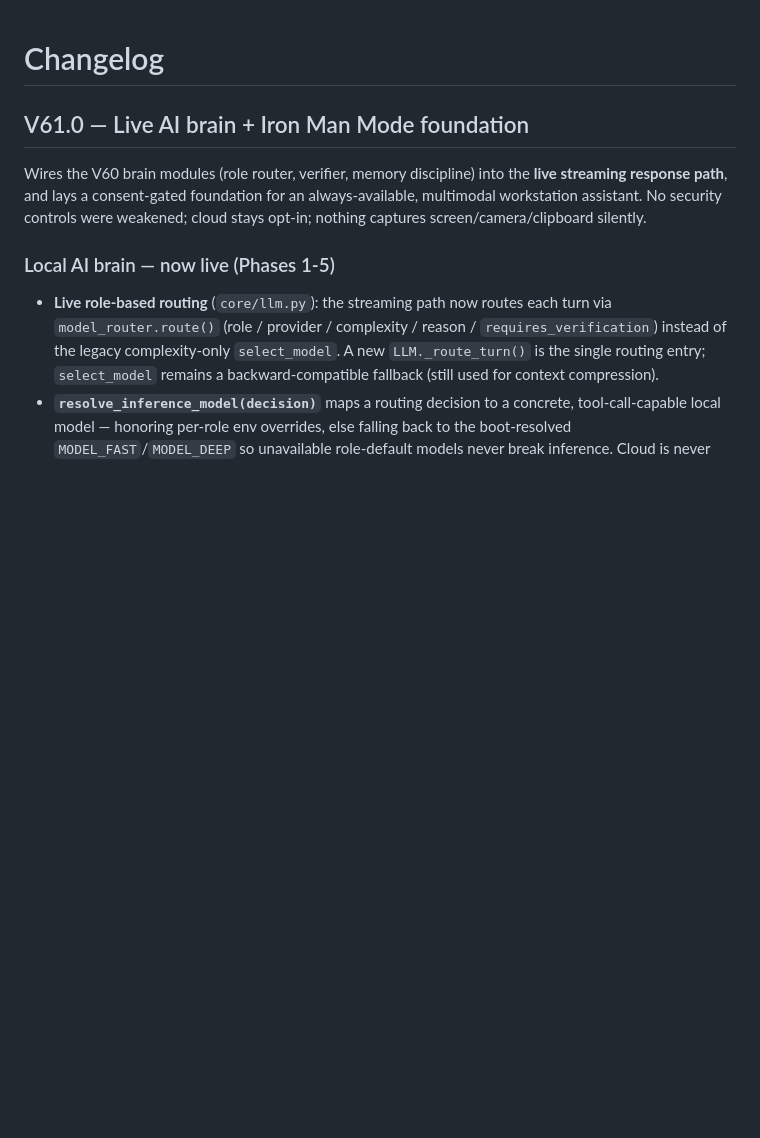
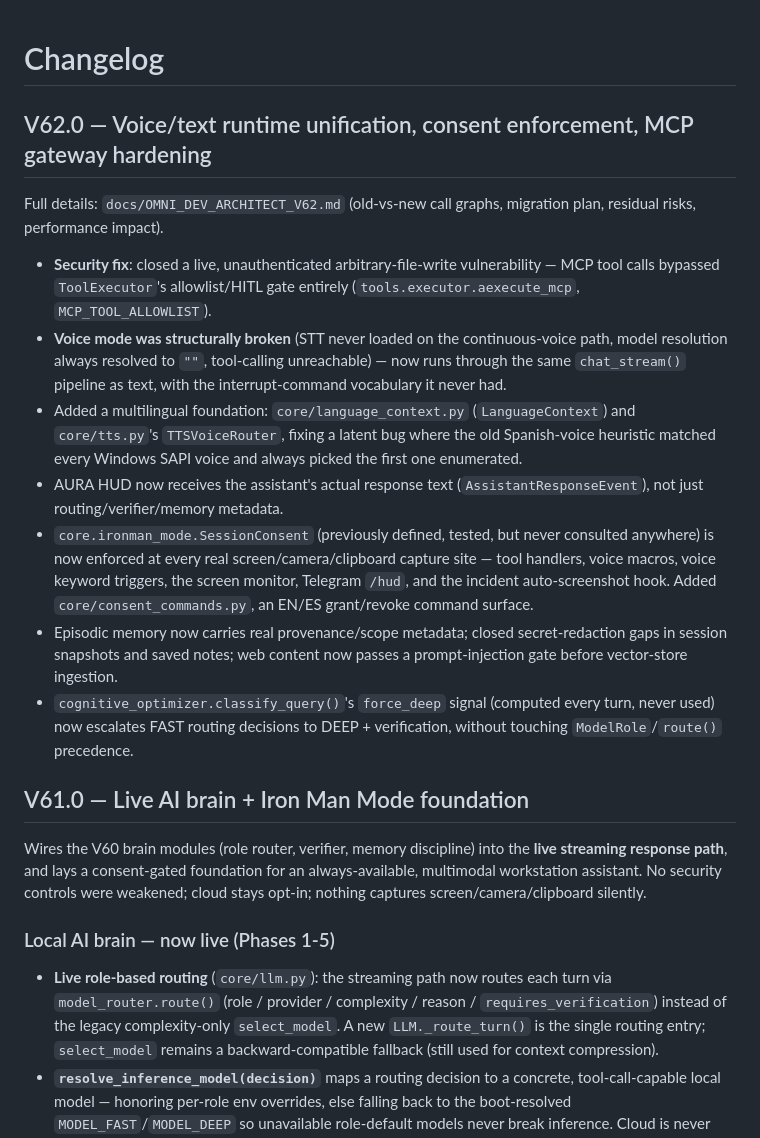
Before and after one commit to alejandrobalsas26-sys/jarvis, a Markdown page: CHANGELOG.md, the part around the change. Drawn GitHub-style; blank space fills up the shorter version.

```diff
--- a/CHANGELOG.md
+++ b/CHANGELOG.md
@@ -1,4 +1,34 @@
 # Changelog
+
+## V62.0 — Voice/text runtime unification, consent enforcement, MCP gateway hardening
+
+Full details: `docs/OMNI_DEV_ARCHITECT_V62.md` (old-vs-new call graphs,
+migration plan, residual risks, performance impact).
+
+- **Security fix**: closed a live, unauthenticated arbitrary-file-write
+  vulnerability — MCP tool calls bypassed `ToolExecutor`'s allowlist/HITL
+  gate entirely (`tools.executor.aexecute_mcp`, `MCP_TOOL_ALLOWLIST`).
+- **Voice mode was structurally broken** (STT never loaded on the
+  continuous-voice path, model resolution always resolved to `""`,
+  tool-calling unreachable) — now runs through the same `chat_stream()`
+  pipeline as text, with the interrupt-command vocabulary it never had.
+- Added a multilingual foundation: `core/language_context.py`
+  (`LanguageContext`) and `core/tts.py`'s `TTSVoiceRouter`, fixing a latent
+  bug where the old Spanish-voice heuristic matched every Windows SAPI
+  voice and always picked the first one enumerated.
+- AURA HUD now receives the assistant's actual response text
+  (`AssistantResponseEvent`), not just routing/verifier/memory metadata.
+- `core.ironman_mode.SessionConsent` (previously defined, tested, but never
+  consulted anywhere) is now enforced at every real screen/camera/clipboard
+  capture site — tool handlers, voice macros, voice keyword triggers, the
+  screen monitor, Telegram `/hud`, and the incident auto-screenshot hook.
+  Added `core/consent_commands.py`, an EN/ES grant/revoke command surface.
+- Episodic memory now carries real provenance/scope metadata; closed
+  secret-redaction gaps in session snapshots and saved notes; web content
+  now passes a prompt-injection gate before vector-store ingestion.
+- `cognitive_optimizer.classify_query()`'s `force_deep` signal (computed
+  every turn, never used) now escalates FAST routing decisions to
+  DEEP + verification, without touching `ModelRole`/`route()` precedence.
 
 ## V61.0 — Live AI brain + Iron Man Mode foundation
 
```
Also changed, not shown: docs/OMNI_DEV_ARCHITECT_V62.md (added, +384 -0 lines).
